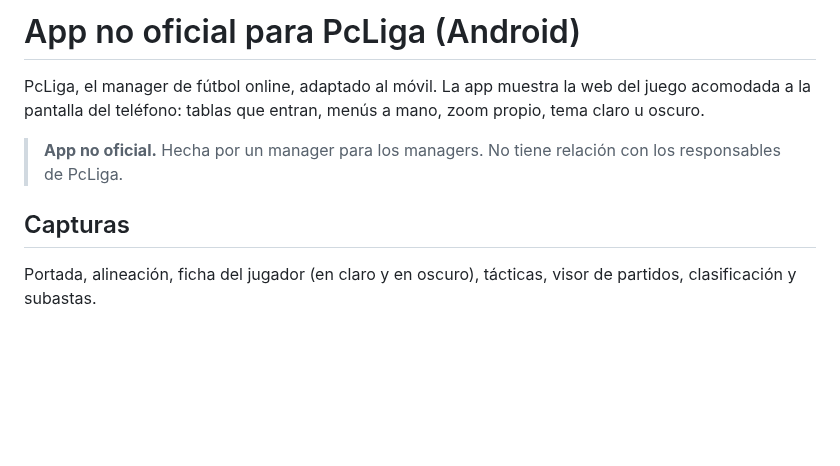
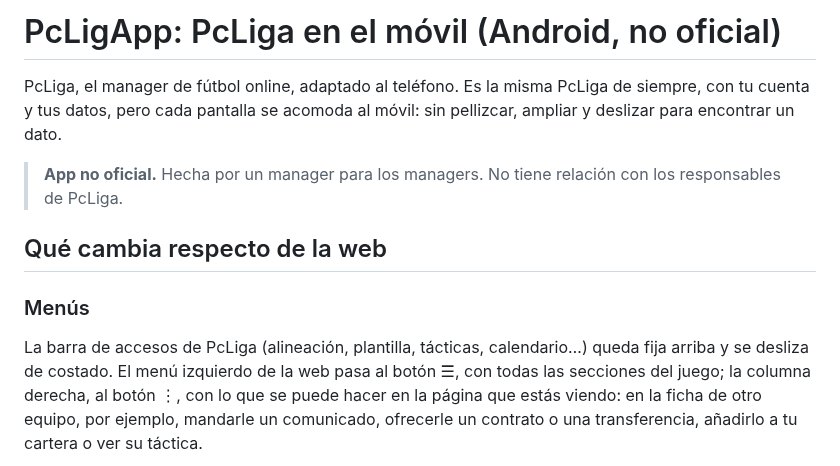
Before and after one commit to jfjvallaris/PcLigApp, a Markdown page: README.md, the part around one of its changes. Rendered like a GitHub page; blank space fills up the shorter version.

```diff
--- a/README.md
+++ b/README.md
@@ -1,15 +1,22 @@
-# App no oficial para PcLiga (Android)
+# PcLigApp: PcLiga en el móvil (Android, no oficial)
 
-PcLiga, el manager de fútbol online, adaptado al móvil. La app muestra la
-web del juego acomodada a la pantalla del teléfono: tablas que entran,
-menús a mano, zoom propio, tema claro u oscuro.
+PcLiga, el manager de fútbol online, adaptado al teléfono. Es la misma
+PcLiga de siempre, con tu cuenta y tus datos, pero cada pantalla se acomoda
+al móvil: sin pellizcar, ampliar y deslizar para encontrar un dato.
 
 > **App no oficial.** Hecha por un manager para los managers. No tiene
 > relación con los responsables de PcLiga.
 
-## Capturas
+## Qué cambia respecto de la web
 
-Portada, alineación, ficha del jugador (en claro y en oscuro), tácticas,
-visor de partidos, clasificación y subastas.
+### Menús
+
+La barra de accesos de PcLiga (alineación, plantilla, tácticas,
+calendario…) queda fija arriba y se desliza de costado. El menú izquierdo
+de la web pasa al botón ☰, con todas las secciones del juego; la columna
+derecha, al botón ⋮, con lo que se puede hacer en la página que estás
+viendo: en la ficha de otro equipo, por ejemplo, mandarle un comunicado,
+ofrecerle un contrato o una transferencia, añadirlo a tu cartera o ver su
+táctica.
 
 <p align="center">
```
Also changed, not shown: other parts of README.md (+68 -8 lines), capturas/buscar_jugadores.jpeg (added), capturas/menu_derecho.jpeg (added), capturas/menu_izquierdo.jpeg (added).
